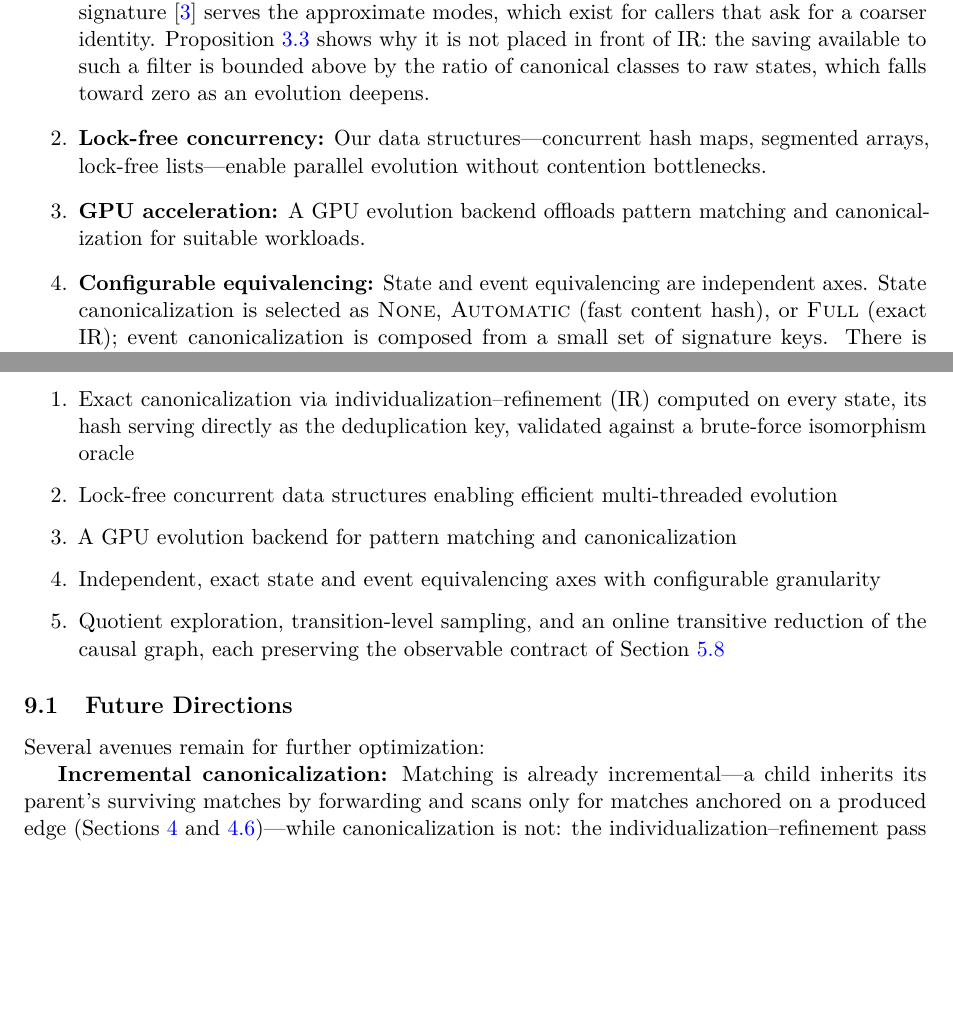
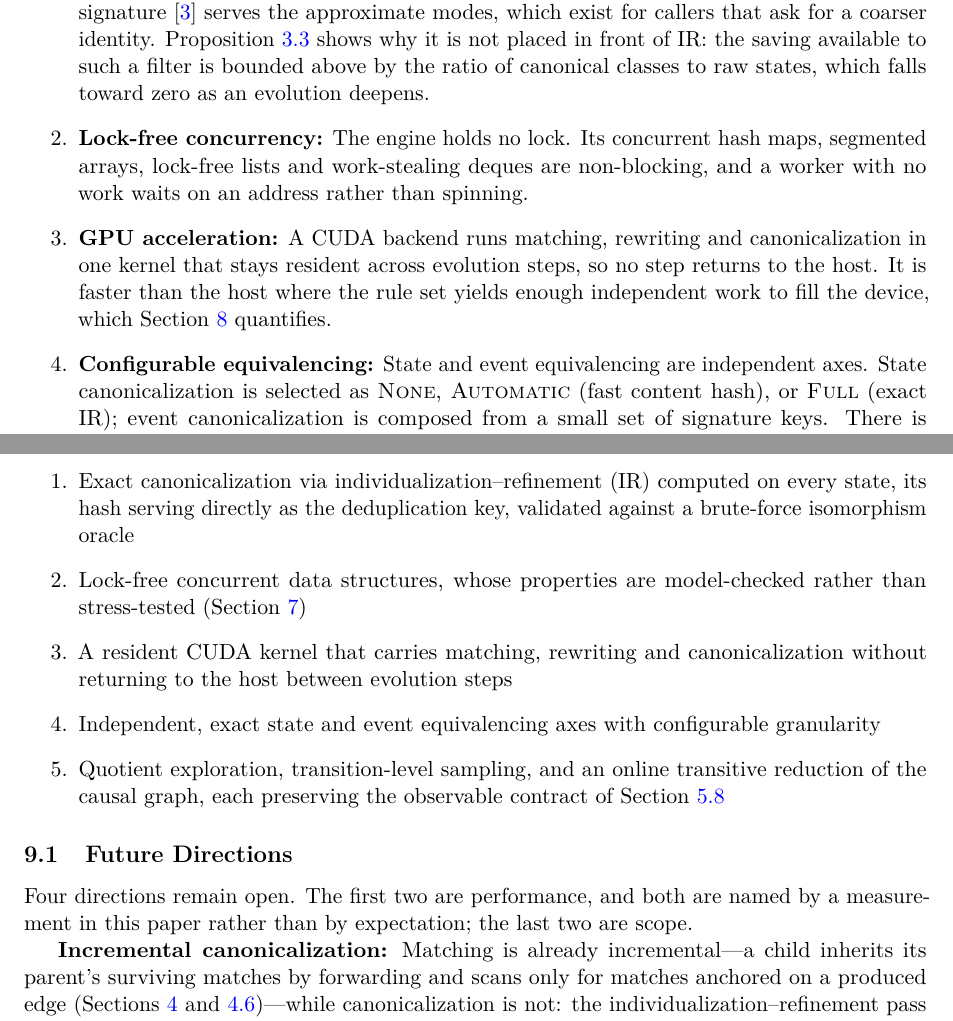
Before and after one commit to WolframInstitute/HypergraphRewritingEngine, a LaTeX paper (paper/main.tex): two parts of pages 2 and 38 of 42, joined at a grey line, cut so that both start at the same text, the shorter picture padded with empty space. Compiled offline with pdfLaTeX.

Commit message:
paper: final prose pass over the contribution lists and the tail sections
Vague claims replaced with what the system does. The introduction said the
lock-free structures "enable parallel evolution without contention bottlenecks",
which asserts an outcome rather than naming a property; it now states that the
engine holds no lock, names the structures, and says a workless worker waits on
an address rather than spinning. The GPU item said the backend "offloads pattern
matching and canonicalization for suitable workloads"; it now says the kernel
stays resident across steps so no step returns to the host, and that the
condition for it to win is enough independent work to fill the device, which the
evaluation quantifies. The conclusion's contribution list is aligned with both.

"Efficient state deduplication is critical for multiway evolution" states an
importance rather than a mechanism; it now says what deduplication determines --
without isomorphism detection every path to a state contributes a separate
vertex.

"Several avenues remain for further optimization" no longer describes its own
list: two of the four entries are scope rather than performance, and the lead-in
says which are which.

Availability described the engine as backing "interactive visualisation"
directly. The renderer is external and consumes an event stream the engine emits
under BUILD_VISUALIZATION, which is what that sentence now says.

Builds clean at 42 pages: no errors, no undefined references or citations, no
overfull or underfull boxes, no font warnings.

```diff
--- a/paper/main.tex
+++ b/paper/main.tex
@@ -135,9 +135,9 @@ This paper presents a high-performance implementation addressing these challenge
 \begin{enumerate}
     \item \textbf{Exact canonicalization:} We use McKay-style individualization--refinement (IR)~\cite{mckay2014practical} as the canonicalizer, and under the exact mode it runs on every state: its hash is the deduplication key, so two states are identified if and only if they are isomorphic. A Weisfeiler--Leman signature~\cite{weisfeiler1968reduction} serves the approximate modes, which exist for callers that ask for a coarser identity. Proposition~\ref{prop:wlceiling} shows why it is not placed in front of IR: the saving available to such a filter is bounded above by the ratio of canonical classes to raw states, which falls toward zero as an evolution deepens.
 
-    \item \textbf{Lock-free concurrency:} Our data structures---concurrent hash maps, segmented arrays, lock-free lists---enable parallel evolution without contention bottlenecks.
-
-    \item \textbf{GPU acceleration:} A GPU evolution backend offloads pattern matching and canonicalization for suitable workloads.
+    \item \textbf{Lock-free concurrency:} The engine holds no lock. Its concurrent hash maps, segmented arrays, lock-free lists and work-stealing deques are non-blocking, and a worker with no work waits on an address rather than spinning.
+
+    \item \textbf{GPU acceleration:} A CUDA backend runs matching, rewriting and canonicalization in one kernel that stays resident across evolution steps, so no step returns to the host. It is faster than the host where the rule set yields enough independent work to fill the device, which Section~\ref{sec:benchmarks} quantifies.
 
     \item \textbf{Configurable equivalencing:} State and event equivalencing are independent axes. State canonicalization is selected as \textsc{None}, \textsc{Automatic} (fast content hash), or \textsc{Full} (exact IR); event canonicalization is composed from a small set of signature keys. There is no user-facing choice between competing canonicalization algorithms---the exact path is always IR, computed on every state.
 
@@ -1684,15 +1684,18 @@ We have presented an implementation of multiway hypergraph evolution built on ex
 
 \begin{enumerate}
     \item Exact canonicalization via individualization--refinement (IR) computed on every state, its hash serving directly as the deduplication key, validated against a brute-force isomorphism oracle
-    \item Lock-free concurrent data structures enabling efficient multi-threaded evolution
-    \item A GPU evolution backend for pattern matching and canonicalization
+    \item Lock-free concurrent data structures, whose properties are model-checked rather than
+stress-tested (Section~\ref{sec:verification})
+    \item A resident CUDA kernel that carries matching, rewriting and canonicalization without
+returning to the host between evolution steps
     \item Independent, exact state and event equivalencing axes with configurable granularity
     \item Quotient exploration, transition-level sampling, and an online transitive reduction of the causal graph, each preserving the observable contract of Section~\ref{sec:determinism}
 \end{enumerate}
 
 \subsection{Future Directions}
 
-Several avenues remain for further optimization:
+Four directions remain open. The first two are performance, and both are named by a
+measurement in this paper rather than by expectation; the last two are scope.
 
 \textbf{Incremental canonicalization:} Matching is already incremental---a child inherits its
 parent's surviving matches by forwarding and scans only for matches anchored on a produced edge
```
Also changed, not shown: paper/main.tex (8 more changed lines).
